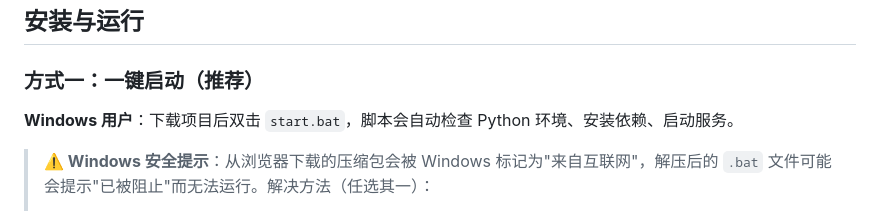
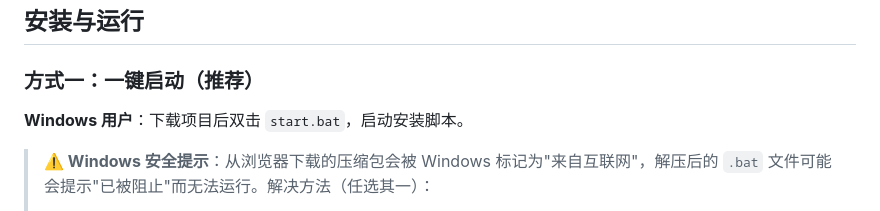
Before and after one commit to maolibu/fa-yin, a Markdown page: README.md, the part around the change. Drawn GitHub-style.

```diff
--- a/README.md
+++ b/README.md
@@ -68,7 +68,7 @@ CBETA 的原始数据是 XML，官方客户端有 Windows 版和 macOS 版，但
 
 ### 方式一：一键启动（推荐）
 
-**Windows 用户**：下载项目后双击 `start.bat`，脚本会自动检查 Python 环境、安装依赖、启动服务。
+**Windows 用户**：下载项目后双击 `start.bat`，启动安装脚本。
 
 > **⚠️ Windows 安全提示**：从浏览器下载的压缩包会被 Windows 标记为"来自互联网"，解压后的 `.bat` 文件可能会提示"已被阻止"而无法运行。解决方法（任选其一）：
 > 1. **解压前**：右键 `.zip` 文件 → 属性 → 勾选底部的 **"解除锁定"** → 确定，然后再解压
```
